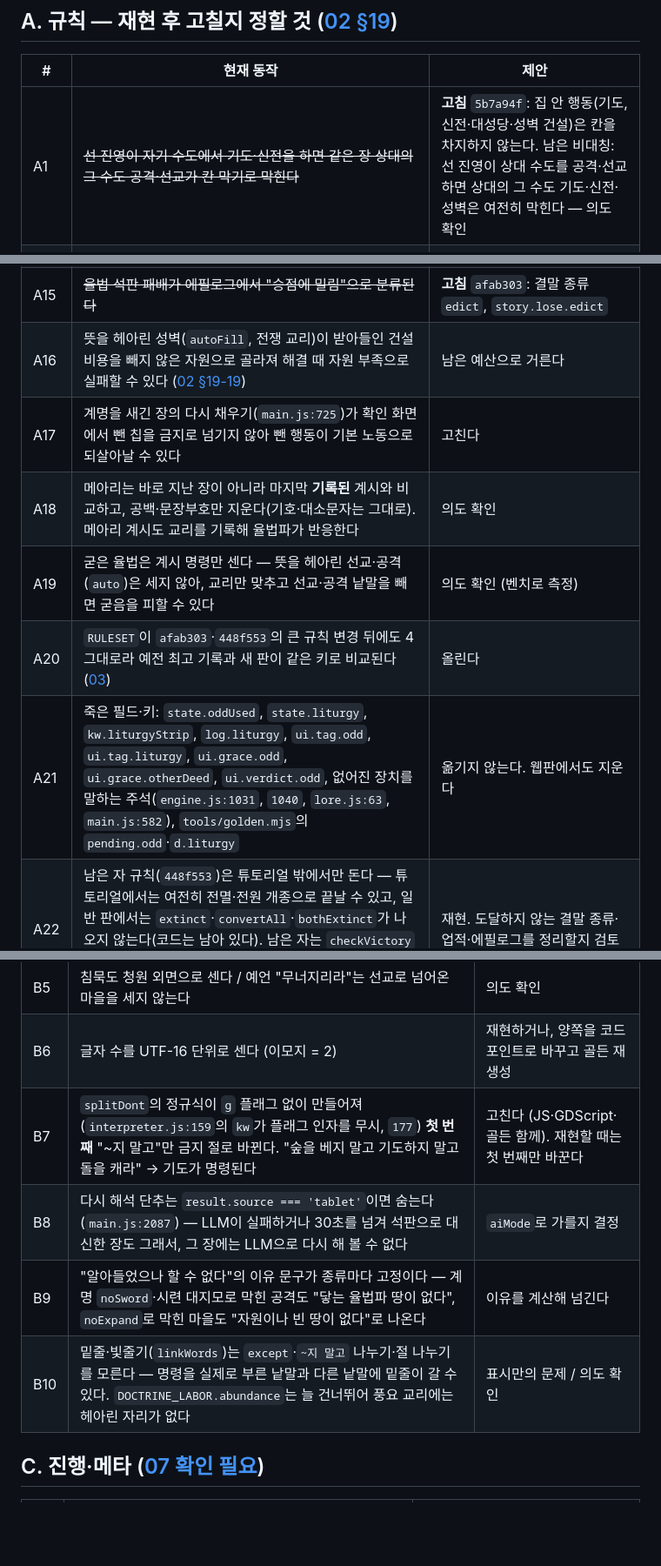
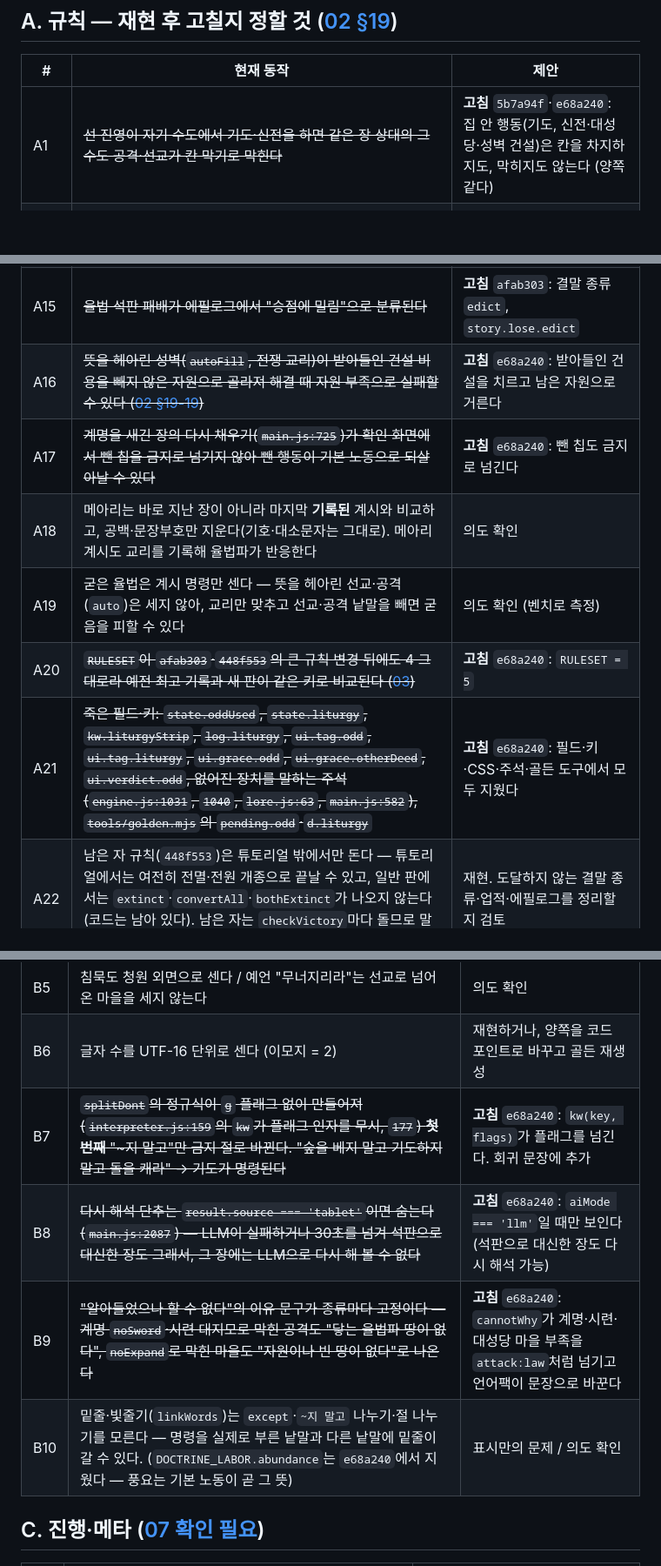
Before and after one commit to wisebear-KOR/GSG_Project, a Markdown page: docs/godot/KNOWN-ISSUES.md, 3 parts joined by grey strips. Shown at 87% size. Rendered like a GitHub page; blank space fills up the shorter version.

Commit message:
KNOWN-ISSUES: mark the ten items fixed in e68a240
Co-Authored-By: Claude Opus 5.5 <noreply@anthropic.com>

```diff
--- a/docs/godot/KNOWN-ISSUES.md
+++ b/docs/godot/KNOWN-ISSUES.md
@@ -12,7 +12,7 @@
 
 | # | 현재 동작 | 제안 |
 |---|---|---|
-| A1 | ~~선 진영이 자기 수도에서 기도·신전을 하면 같은 장 상대의 그 수도 공격·선교가 칸 막기로 막힌다~~ | **고침** `5b7a94f`: 집 안 행동(기도, 신전·대성당·성벽 건설)은 칸을 차지하지 않는다. 남은 비대칭: 선 진영이 상대 수도를 공격·선교하면 상대의 그 수도 기도·신전·성벽은 여전히 막힌다 — 의도 확인 |
+| A1 | ~~선 진영이 자기 수도에서 기도·신전을 하면 같은 장 상대의 그 수도 공격·선교가 칸 막기로 막힌다~~ | **고침** `5b7a94f`·`e68a240`: 집 안 행동(기도, 신전·대성당·성벽 건설)은 칸을 차지하지도, 막히지도 않는다 (양쪽 같다) |
 | A2 | ~~`validateOrders`가 교리 우선 교체 때 예산을 다시 계산하지 않는다~~ | **고침** `afab303` (밀려난 행동의 비용을 돌려받고 다시 검사) |
 | A3 | ~~안식일·"굶기지 말라" 계명을 새긴 장에 건설 외 명령이 전부 빠진다~~ | **고침** `afab303` (`main.js:723`) |
 | A4 | ~~난민 행렬 갈림길에서 식량·신앙이 음수가 될 수 있다~~ | **고침** `afab303`: 무료 선택 → 치를 수 있는 선택 → 가진 만큼만(0 하한) |
@@ -27,12 +27,12 @@
 | A13 | 번개로 율법파 수도를 쳐도 내구도가 줄지 않는다. 다만 `448f553`부터 번개로 율법파의 **마지막 신도**를 쓰러뜨리면 남은 자 규칙으로 수도가 흔들린다(내구도 −1) | 의도 확인 |
 | A14 | ~~승천 1의 식량 +4가 설명에 없다~~(**고침** `afab303`), 저주 말투의 신앙 −1은 공격 없이도 낸다 | 저주 문구 정리 |
 | A15 | ~~율법 석판 패배가 에필로그에서 "승점에 밀림"으로 분류된다~~ | **고침** `afab303`: 결말 종류 `edict`, `story.lose.edict` |
-| A16 | 뜻을 헤아린 성벽(`autoFill`, 전쟁 교리)이 받아들인 건설 비용을 빼지 않은 자원으로 골라져 해결 때 자원 부족으로 실패할 수 있다 ([02 §19-19](../spec/02-rules.md#19-확인-필요)) | 남은 예산으로 거른다 |
-| A17 | 계명을 새긴 장의 다시 채우기(`main.js:725`)가 확인 화면에서 뺀 칩을 금지로 넘기지 않아 뺀 행동이 기본 노동으로 되살아날 수 있다 | 고친다 |
+| A16 | ~~뜻을 헤아린 성벽(`autoFill`, 전쟁 교리)이 받아들인 건설 비용을 빼지 않은 자원으로 골라져 해결 때 자원 부족으로 실패할 수 있다 ([02 §19-19](../spec/02-rules.md#19-확인-필요))~~ | **고침** `e68a240`: 받아들인 건설을 치르고 남은 자원으로 거른다 |
+| A17 | ~~계명을 새긴 장의 다시 채우기(`main.js:725`)가 확인 화면에서 뺀 칩을 금지로 넘기지 않아 뺀 행동이 기본 노동으로 되살아날 수 있다~~ | **고침** `e68a240`: 뺀 칩도 금지로 넘긴다 |
 | A18 | 메아리는 바로 지난 장이 아니라 마지막 **기록된** 계시와 비교하고, 공백·문장부호만 지운다(기호·대소문자는 그대로). 메아리 계시도 교리를 기록해 율법파가 반응한다 | 의도 확인 |
 | A19 | 굳은 율법은 계시 명령만 센다 — 뜻을 헤아린 선교·공격(`auto`)은 세지 않아, 교리만 맞추고 선교·공격 낱말을 빼면 굳음을 피할 수 있다 | 의도 확인 (벤치로 측정) |
-| A20 | `RULESET`이 `afab303`·`448f553`의 큰 규칙 변경 뒤에도 4 그대로라 예전 최고 기록과 새 판이 같은 키로 비교된다 ([03](../spec/03-data.md)) | 올린다 |
-| A21 | 죽은 필드·키: `state.oddUsed`, `state.liturgy`, `kw.liturgyStrip`, `log.liturgy`, `ui.tag.odd`, `ui.tag.liturgy`, `ui.grace.odd`, `ui.grace.otherDeed`, `ui.verdict.odd`, 없어진 장치를 말하는 주석(`engine.js:1031`, `1040`, `lore.js:63`, `main.js:582`), `tools/golden.mjs`의 `pending.odd`·`d.liturgy` | 옮기지 않는다. 웹판에서도 지운다 |
+| A20 | ~~`RULESET`이 `afab303`·`448f553`의 큰 규칙 변경 뒤에도 4 그대로라 예전 최고 기록과 새 판이 같은 키로 비교된다 ([03](../spec/03-data.md))~~ | **고침** `e68a240`: `RULESET = 5` |
+| A21 | ~~죽은 필드·키: `state.oddUsed`, `state.liturgy`, `kw.liturgyStrip`, `log.liturgy`, `ui.tag.odd`, `ui.tag.liturgy`, `ui.grace.odd`, `ui.grace.otherDeed`, `ui.verdict.odd`, 없어진 장치를 말하는 주석(`engine.js:1031`, `1040`, `lore.js:63`, `main.js:582`), `tools/golden.mjs`의 `pending.odd`·`d.liturgy`~~ | **고침** `e68a240`: 필드·키·CSS·주석·골든 도구에서 모두 지웠다 |
 | A22 | 남은 자 규칙(`448f553`)은 튜토리얼 밖에서만 돈다 — 튜토리얼에서는 여전히 전멸·전원 개종으로 끝날 수 있고, 일반 판에서는 `extinct`·`convertAll`·`bothExtinct`가 나오지 않는다(코드는 남아 있다). 남은 자는 `checkVictory`마다 돌므로 말하기 단계 기적·연속 기적 뒤에도 수도를 흔든다 | 재현. 도달하지 않는 결말 종류·업적·에필로그를 정리할지 검토 |
 
 ## B. 해석기 ([05 확인 필요](../spec/05-interpreter.md#확인-필요))
@@ -45,10 +45,10 @@
 | B4 | ~~`~지 말고`는 부정으로 보지 않는다~~ | **고침** `afab303` (`splitDont`). 단 B7 |
 | B5 | 침묵도 청원 외면으로 센다 / 예언 "무너지리라"는 선교로 넘어온 마을을 세지 않는다 | 의도 확인 |
 | B6 | 글자 수를 UTF-16 단위로 센다 (이모지 = 2) | 재현하거나, 양쪽을 코드 포인트로 바꾸고 골든 재생성 |
-| B7 | `splitDont`의 정규식이 `g` 플래그 없이 만들어져(`interpreter.js:159`의 `kw`가 플래그 인자를 무시, `177`) **첫 번째** "~지 말고"만 금지 절로 바뀐다. "숲을 베지 말고 기도하지 말고 돌을 캐라" → 기도가 명령된다 | 고친다 (JS·GDScript·골든 함께). 재현할 때는 첫 번째만 바꾼다 |
-| B8 | 다시 해석 단추는 `result.source === 'tablet'`이면 숨는다(`main.js:2087`) — LLM이 실패하거나 30초를 넘겨 석판으로 대신한 장도 그래서, 그 장에는 LLM으로 다시 해 볼 수 없다 | `aiMode`로 가를지 결정 |
-| B9 | "알아들었으나 할 수 없다"의 이유 문구가 종류마다 고정이다 — 계명 `noSword`·시련 대지모로 막힌 공격도 "닿는 율법파 땅이 없다", `noExpand`로 막힌 마을도 "자원이나 빈 땅이 없다"로 나온다 | 이유를 계산해 넘긴다 |
-| B10 | 밑줄·빛줄기(`linkWords`)는 `except`·`~지 말고` 나누기·절 나누기를 모른다 — 명령을 실제로 부른 낱말과 다른 낱말에 밑줄이 갈 수 있다. `DOCTRINE_LABOR.abundance`는 늘 건너뛰어 풍요 교리에는 헤아린 자리가 없다 | 표시만의 문제 / 의도 확인 |
+| B7 | ~~`splitDont`의 정규식이 `g` 플래그 없이 만들어져(`interpreter.js:159`의 `kw`가 플래그 인자를 무시, `177`) **첫 번째** "~지 말고"만 금지 절로 바뀐다. "숲을 베지 말고 기도하지 말고 돌을 캐라" → 기도가 명령된다~~ | **고침** `e68a240`: `kw(key, flags)`가 플래그를 넘긴다. 회귀 문장에 추가 |
+| B8 | ~~다시 해석 단추는 `result.source === 'tablet'`이면 숨는다(`main.js:2087`) — LLM이 실패하거나 30초를 넘겨 석판으로 대신한 장도 그래서, 그 장에는 LLM으로 다시 해 볼 수 없다~~ | **고침** `e68a240`: `aiMode === 'llm'`일 때만 보인다 (석판으로 대신한 장도 다시 해석 가능) |
+| B9 | ~~"알아들었으나 할 수 없다"의 이유 문구가 종류마다 고정이다 — 계명 `noSword`·시련 대지모로 막힌 공격도 "닿는 율법파 땅이 없다", `noExpand`로 막힌 마을도 "자원이나 빈 땅이 없다"로 나온다~~ | **고침** `e68a240`: `cannotWhy`가 계명·시련·대성당 마을 부족을 `attack:law`처럼 넘기고 언어팩이 문장으로 바꾼다 |
+| B10 | 밑줄·빛줄기(`linkWords`)는 `except`·`~지 말고` 나누기·절 나누기를 모른다 — 명령을 실제로 부른 낱말과 다른 낱말에 밑줄이 갈 수 있다. (`DOCTRINE_LABOR.abundance`는 `e68a240`에서 지웠다 — 풍요는 기본 노동이 곧 그 뜻) | 표시만의 문제 / 의도 확인 |
 
 ## C. 진행·메타 ([07 확인 필요](../spec/07-progression.md#확인-필요))
 
```
Also changed, not shown: other parts of docs/godot/KNOWN-ISSUES.md (+3 -3 lines).
